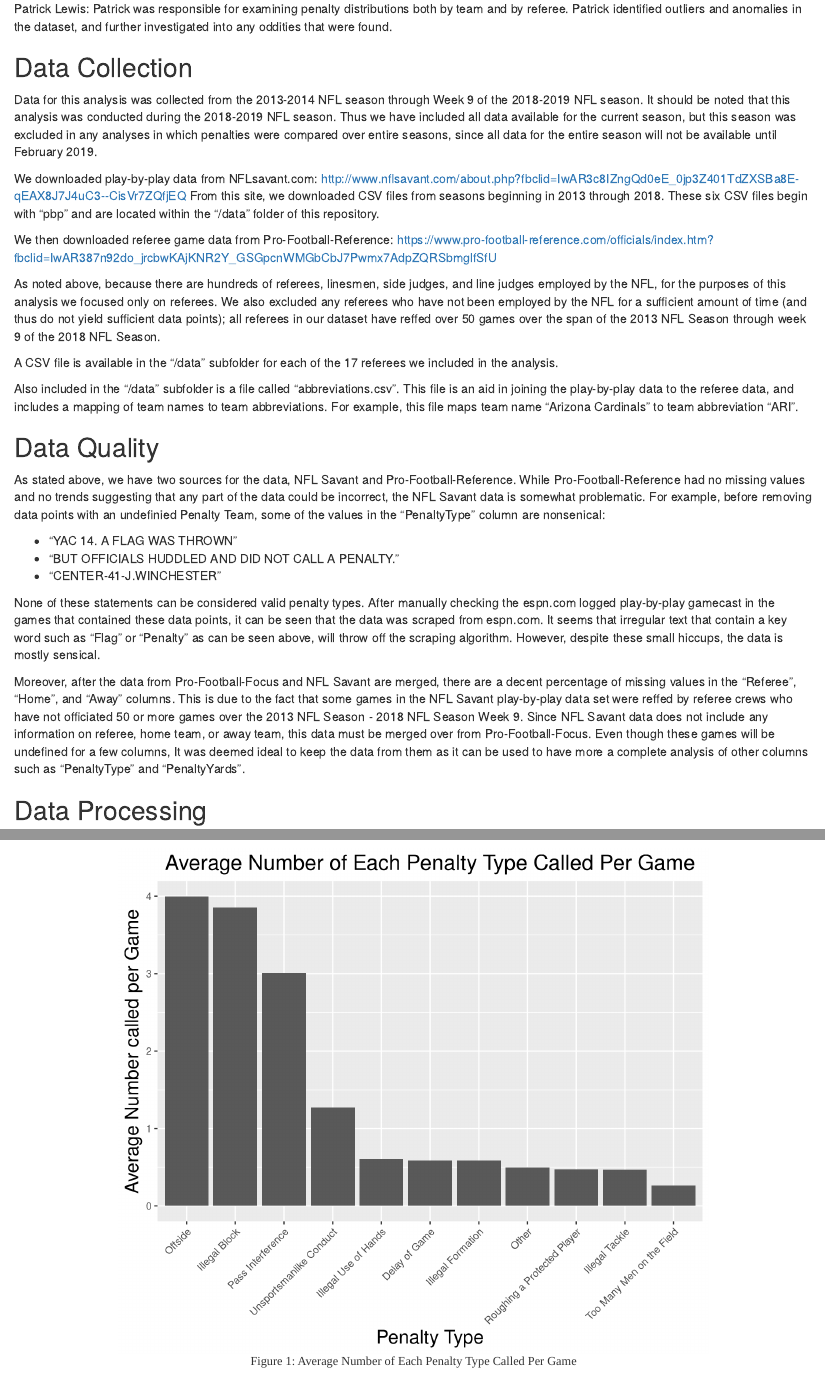
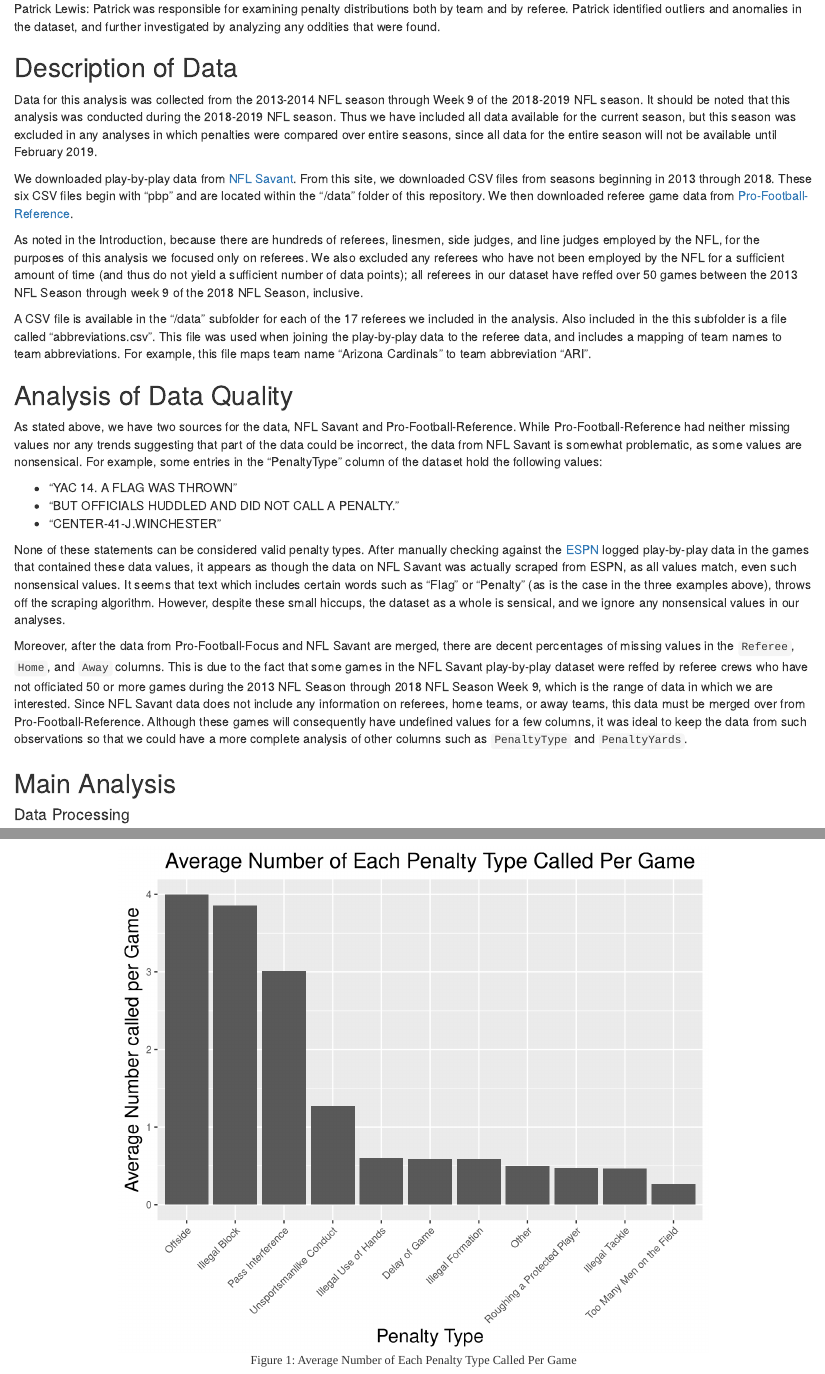
Before and after one commit to ctd2121/referee-visualizations, an R Markdown document (compliation2.Rmd): the page in a window 1100 px wide, from 830 px down, and a second part further down, joined at a grey line. Rendered offline with R 4.5, knitr and Pandoc, with nearby package versions; some code elsewhere in the file could not run offline.

Commit message:
minor structure changes, proofread updates

```diff
--- a/compliation2.Rmd
+++ b/compliation2.Rmd
@@ -36,39 +36,32 @@ Connor Daly: Connor was responsible for the distribution of penalties by quarter
 
 Jacob Klein: Jacob took full ownership of our interactive visualization component, which intends to highlight the various patterns and tendencies discussed below. Jacob created the graph in D3 and hosted it online, which we were then able to incorporate into this report.
 
-Patrick Lewis: Patrick was responsible for examining penalty distributions both by team and by referee. Patrick identified outliers and anomalies in the dataset, and further investigated into any oddities that were found.
+Patrick Lewis: Patrick was responsible for examining penalty distributions both by team and by referee. Patrick identified outliers and anomalies in the dataset, and further investigated by analyzing any oddities that were found.
 
-## Data Collection
+## Description of Data
 
 Data for this analysis was collected from the 2013-2014 NFL season through Week 9 of the 2018-2019 NFL season. It should be noted that this analysis was conducted during the 2018-2019 NFL season. Thus we have included all data available for the current season, but this season was excluded in any analyses in which penalties were compared over entire seasons, since all data for the entire season will not be available until February 2019.
 
-We downloaded play-by-play data from NFLsavant.com:
-http://www.nflsavant.com/about.php?fbclid=IwAR3c8IZngQd0eE_0jp3Z401TdZXSBa8E-qEAX8J7J4uC3--CisVr7ZQfjEQ
-From this site, we downloaded CSV files from seasons beginning in 2013 through 2018. These six CSV files begin with "pbp" and are located within the "/data" folder of this repository.
+We downloaded play-by-play data from [NFL Savant](http://www.nflsavant.com/about.php?fbclid=IwAR3c8IZngQd0eE_0jp3Z401TdZXSBa8E-qEAX8J7J4uC3--CisVr7ZQfjEQ). From this site, we downloaded CSV files from seasons beginning in 2013 through 2018. These six CSV files begin with "pbp" and are located within the "/data" folder of this repository. We then downloaded referee game data from [Pro-Football-Reference](https://www.pro-football-reference.com/officials/index.htm?fbclid=IwAR387n92do_jrcbwKAjKNR2Y_GSGpcnWMGbCbJ7Pwmx7AdpZQRSbmglfSfU).
 
-We then downloaded referee game data from Pro-Football-Reference:
-https://www.pro-football-reference.com/officials/index.htm?fbclid=IwAR387n92do_jrcbwKAjKNR2Y_GSGpcnWMGbCbJ7Pwmx7AdpZQRSbmglfSfU
+As noted in the Introduction, because there are hundreds of referees, linesmen, side judges, and line judges employed by the NFL, for the purposes of this analysis we focused only on referees. We also excluded any referees who have not been employed by the NFL for a sufficient amount of time (and thus do not yield a sufficient number of data points); all referees in our dataset have reffed over 50 games between the 2013 NFL Season through week 9 of the 2018 NFL Season, inclusive.
 
-As noted above, because there are hundreds of referees, linesmen, side judges, and line judges employed by the NFL, for the purposes of this analysis we focused only on referees. We also excluded any referees who have not been employed by the NFL for a sufficient amount of time (and thus do not yield sufficient data points); all referees in our dataset have reffed over 50 games over the span of the 2013 NFL Season through week 9 of the 2018 NFL Season.
+A CSV file is available in the "/data" subfolder for each of the 17 referees we included in the analysis. Also included in the this subfolder is a file called "abbreviations.csv". This file was used when joining the play-by-play data to the referee data, and includes a mapping of team names to team abbreviations. For example, this file maps team name "Arizona Cardinals" to team abbreviation "ARI".
 
-A CSV file is available in the "/data" subfolder for each of the 17 referees we included in the analysis.
+## Analysis of Data Quality
 
-Also included in the "/data" subfolder is a file called "abbreviations.csv". This file is an aid in joining the play-by-play data to the referee data, and includes a mapping of team names to team abbreviations. For example, this file maps team name "Arizona Cardinals" to team abbreviation "ARI".
-
-## Data Quality
-
-As stated above, we have two sources for the data, NFL Savant and Pro-Football-Reference. While Pro-Football-Reference had no missing values and no trends suggesting that any part of the data could be incorrect, the NFL Savant data is somewhat problematic. For example, before removing data points with an undefinied Penalty Team, some of the values in the  "PenaltyType" column are nonsenical:
+As stated above, we have two sources for the data, NFL Savant and Pro-Football-Reference. While Pro-Football-Reference had neither missing values nor any trends suggesting that part of the data could be incorrect, the data from NFL Savant is somewhat problematic, as some values are nonsensical. For example, some entries in the "PenaltyType" column of the dataset hold the following values:
 
 * "YAC 14.  A FLAG WAS THROWN"
 * "BUT OFFICIALS HUDDLED AND DID NOT CALL A PENALTY."
 * "CENTER-41-J.WINCHESTER"
 
-None of these statements can be considered valid penalty types. After manually checking the espn.com logged play-by-play gamecast in the games that contained these data points, it can be seen that the data was scraped from espn.com. It seems that irregular text that contain a key word such as "Flag" or "Penalty" as can be seen above, will throw off the scraping algorithm. However, despite these small hiccups, the data is mostly sensical.
+None of these statements can be considered valid penalty types. After manually checking against the [ESPN](http://www.espn.com/nfl/scoreboard) logged play-by-play data in the games that contained these data values, it appears as though the data on NFL Savant was actually scraped from ESPN, as all values match, even such nonsensical values. It seems that text which includes certain words such as "Flag" or "Penalty" (as is the case in the three examples above), throws off the scraping algorithm. However, despite these small hiccups, the dataset as a whole is sensical, and we ignore any nonsensical values in our analyses.
 
-Moreover, after the data from Pro-Football-Focus and NFL Savant are merged, there are a decent percentage of missing values in the "Referee", "Home", and "Away" columns. This is due to the fact that some games in the NFL Savant play-by-play data set were reffed by referee crews who have not officiated 50 or more games over the 2013 NFL Season - 2018 NFL Season Week 9. Since NFL Savant data does not include any information on referee, home team, or away team, this data must be merged over from Pro-Football-Focus. Even though these games will be undefined for a few columns, It was deemed ideal to keep the data from them as it can be used to have more a complete analysis of other columns such as "PenaltyType" and "PenaltyYards".
+Moreover, after the data from Pro-Football-Focus and NFL Savant are merged, there are decent percentages of missing values in the `Referee`, `Home`, and `Away` columns. This is due to the fact that some games in the NFL Savant play-by-play dataset were reffed by referee crews who have not officiated 50 or more games during the 2013 NFL Season through 2018 NFL Season Week 9, which is the range of data in which we are interested. Since NFL Savant data does not include any information on referees, home teams, or away teams, this data must be merged over from Pro-Football-Reference. Although these games will consequently have undefined values for a few columns, it was ideal to keep the data from such observations so that we could have a more complete analysis of other columns such as `PenaltyType` and `PenaltyYards`.
 
-
-## Data Processing
+## Main Analysis
+#### Data Processing
 
 To simplify the data, penalty types are grouped together with a universal grouping term. Moreover, some terms accounted for less than 1% of the data after the grouping took place (Fair Catch Interference, Inelgible Player Downfield, Illegal Action to Block a Field Goal, Illegal Bat, Illegal Forward Pass, Illegal Kickoff, Illegal Player Out of Bounds, Intentional Grounding, Invalid Fair Catch Signal and Tripping) and were grouped again into the "Other" category.  Here is a table highlighting how each penalty type was grouped:
 
```
Also changed, not shown: compliation2.Rmd (10 more changed lines).
